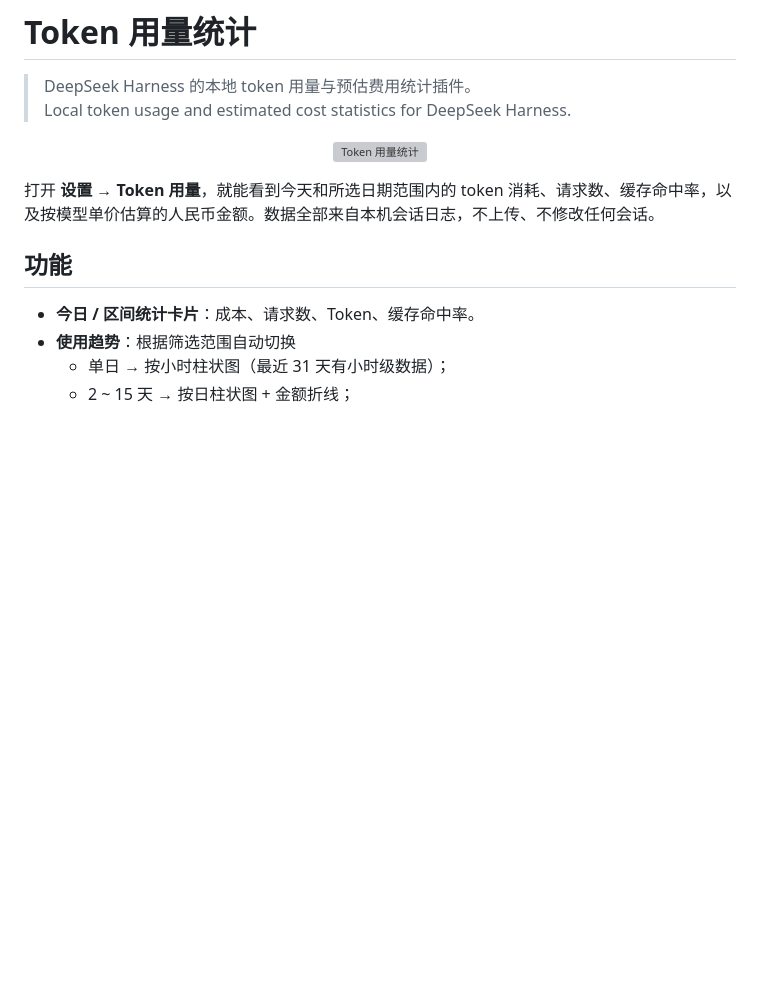
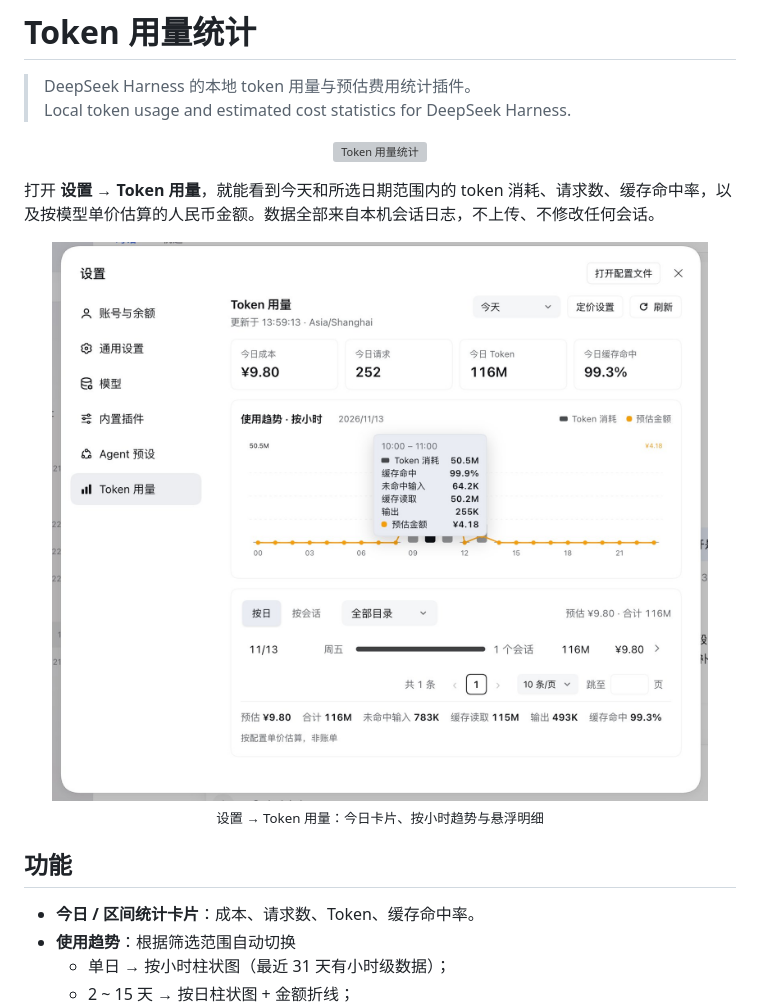
Before and after one commit to fanilly/dsh-token-stats, a Markdown page: README.md, the part around the change. Rendered like a GitHub page; pictures changed too: docs/screenshot.jpg (added); blank space fills up the shorter version; grey boxes are pictures that could not be loaded.

Commit message:
chore(release): 1.0.2
添加 README 界面截图；包含定价设置白屏修复。

```diff
--- a/README.md
+++ b/README.md
@@ -8,6 +8,12 @@
 </p>
 
 打开 **设置 → Token 用量**，就能看到今天和所选日期范围内的 token 消耗、请求数、缓存命中率，以及按模型单价估算的人民币金额。数据全部来自本机会话日志，不上传、不修改任何会话。
+
+<p align="center">
+  <img src="docs/screenshot.jpg" width="920" alt="Token 用量面板：今日卡片、按小时趋势和悬浮明细" />
+  <br />
+  <sub>设置 → Token 用量：今日卡片、按小时趋势与悬浮明细</sub>
+</p>
 
 ## 功能
 
```
Also changed, not shown: 1 other file.
